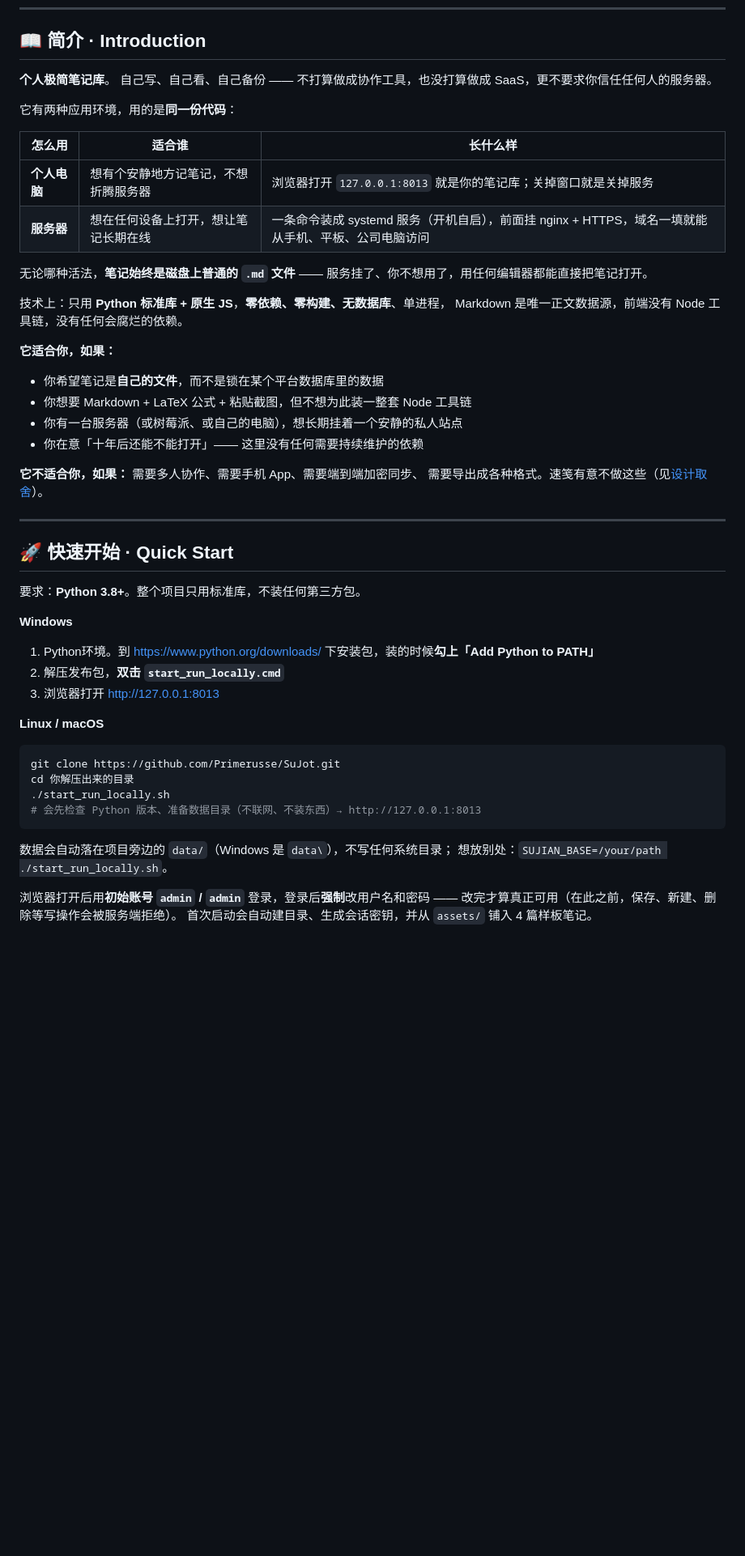
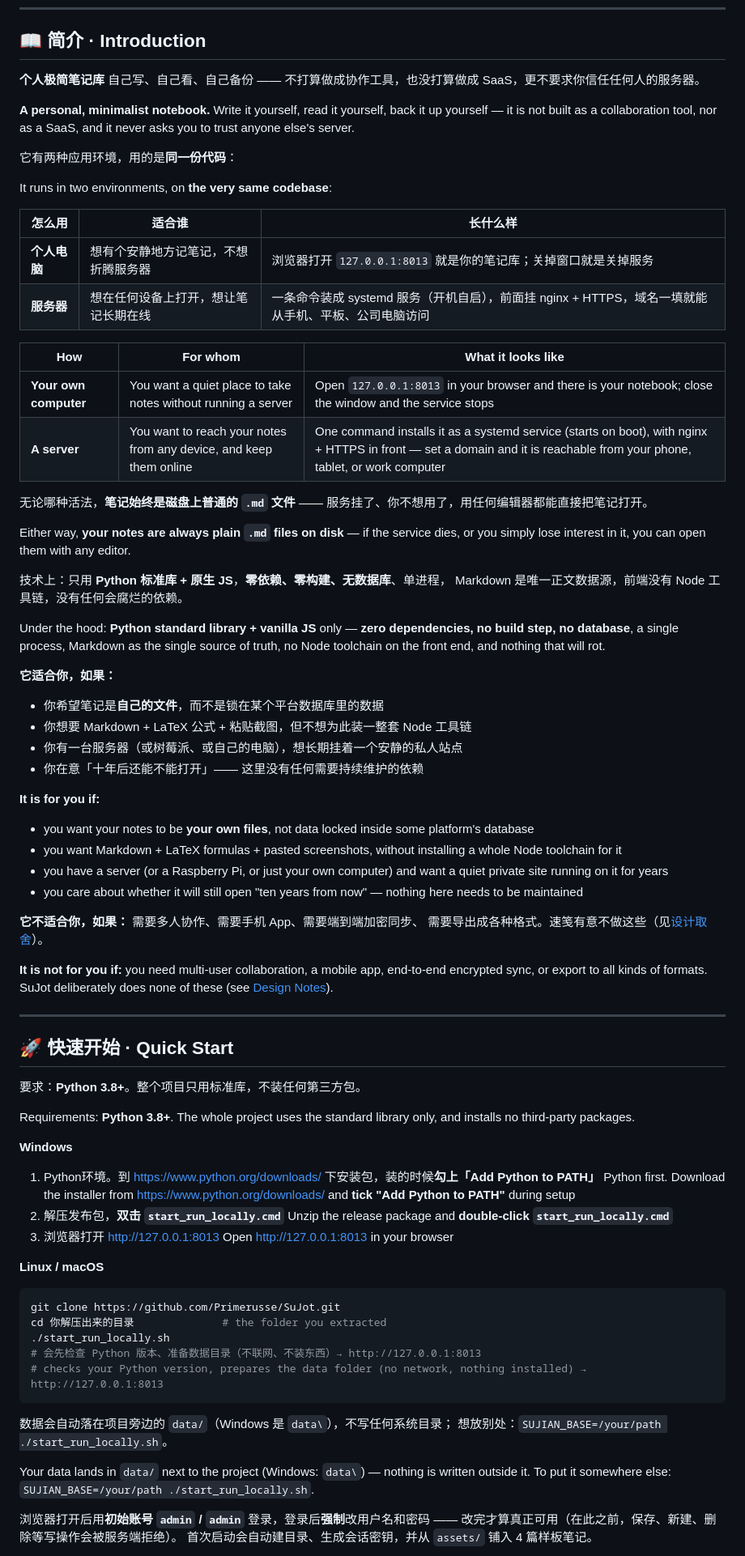
Before and after one commit to Primerusse/SuJot, a Markdown page: README.md, the part around one of its changes. Shown at 81% size. Drawn GitHub-style; blank space fills up the shorter version.

````diff
--- a/README.md
+++ b/README.md
@@ -25,19 +26,33 @@ A minimal, self-hosted Markdown notebook.
 <a id="intro"></a>
 ## 📖 简介 · Introduction
 
-**个人极简笔记库**。 自己写、自己看、自己备份 —— 不打算做成协作工具，也没打算做成 SaaS，更不要求你信任任何人的服务器。
+**个人极简笔记库** 自己写、自己看、自己备份 —— 不打算做成协作工具，也没打算做成 SaaS，更不要求你信任任何人的服务器。
+
+**A personal, minimalist notebook.** Write it yourself, read it yourself, back it up yourself — it is not built as a collaboration tool, nor as a SaaS, and it never asks you to trust anyone else's server.
 
 它有两种应用环境，用的是**同一份代码**：
+
+It runs in two environments, on **the very same codebase**:
 
 | 怎么用 | 适合谁 | 长什么样 |
 | --- | --- | --- |
 | **个人电脑** | 想有个安静地方记笔记，不想折腾服务器 | 浏览器打开 `127.0.0.1:8013` 就是你的笔记库；关掉窗口就是关掉服务 |
 | **服务器** | 想在任何设备上打开，想让笔记长期在线 | 一条命令装成 systemd 服务（开机自启），前面挂 nginx + HTTPS，域名一填就能从手机、平板、公司电脑访问 |
 
+| How | For whom | What it looks like |
+| --- | --- | --- |
+| **Your own computer** | You want a quiet place to take notes without running a server | Open `127.0.0.1:8013` in your browser and there is your notebook; close the window and the service stops |
+| **A server** | You want to reach your notes from any device, and keep them online | One command installs it as a systemd service (starts on boot), with nginx + HTTPS in front — set a domain and it is reachable from your phone, tablet, or work computer |
+
 无论哪种活法，**笔记始终是磁盘上普通的 `.md` 文件** —— 服务挂了、你不想用了，用任何编辑器都能直接把笔记打开。
+
+Either way, **your notes are always plain `.md` files on disk** — if the service dies, or you simply lose interest in it, you can open them with any editor.
 
 技术上：只用 **Python 标准库 + 原生 JS**，**零依赖、零构建、无数据库**、单进程，
 Markdown 是唯一正文数据源，前端没有 Node 工具链，没有任何会腐烂的依赖。
+
+Under the hood: **Python standard library + vanilla JS** only — **zero dependencies, no build step, no database**, a single process,
+Markdown as the single source of truth, no Node toolchain on the front end, and nothing that will rot.
 
 **它适合你，如果：**
 
@@ -46,8 +61,18 @@ Markdown 是唯一正文数据源，前端没有 Node 工具链，没有任何
 - 你有一台服务器（或树莓派、或自己的电脑），想长期挂着一个安静的私人站点
 - 你在意「十年后还能不能打开」—— 这里没有任何需要持续维护的依赖
 
+**It is for you if:**
+
+- you want your notes to be **your own files**, not data locked inside some platform's database
+- you want Markdown + LaTeX formulas + pasted screenshots, without installing a whole Node toolchain for it
+- you have a server (or a Raspberry Pi, or just your own computer) and want a quiet private site running on it for years
+- you care about whether it will still open "ten years from now" — nothing here needs to be maintained
+
 **它不适合你，如果：** 需要多人协作、需要手机 App、需要端到端加密同步、
 需要导出成各种格式。速笺有意不做这些（见[设计取舍](document.md#design)）。
+
+**It is not for you if:** you need multi-user collaboration, a mobile app, end-to-end encrypted sync,
+or export to all kinds of formats. SuJot deliberately does none of these (see [Design Notes](document.md#design)).
 
 ---
 
@@ -56,24 +81,33 @@ Markdown 是唯一正文数据源，前端没有 Node 工具链，没有任何
 
 要求：**Python 3.8+**。整个项目只用标准库，不装任何第三方包。
 
+Requirements: **Python 3.8+**. The whole project uses the standard library only, and installs no third-party packages.
+
 **Windows**
 
 1. Python环境。到 <https://www.python.org/downloads/> 下安装包，装的时候**勾上「Add Python to PATH」**
+   Python first. Download the installer from <https://www.python.org/downloads/> and **tick "Add Python to PATH"** during setup
 2. 解压发布包，**双击 `start_run_locally.cmd`**
+   Unzip the release package and **double-click `start_run_locally.cmd`**
 3. 浏览器打开 <http://127.0.0.1:8013>
+   Open <http://127.0.0.1:8013> in your browser
 
 **Linux / macOS**
 
 ```bash
 git clone https://github.com/Primerusse/SuJot.git
-cd 你解压出来的目录
+cd 你解压出来的目录              # the folder you extracted
 ./start_run_locally.sh
 # 会先检查 Python 版本、准备数据目录（不联网、不装东西）→ http://127.0.0.1:8013
+# checks your Python version, prepares the data folder (no network, nothing installed) → http://127.0.0.1:8013
 ```
 
 数据会自动落在项目旁边的 `data/`（Windows 是 `data\`），不写任何系统目录；
 想放别处：`SUJIAN_BASE=/your/path ./start_run_locally.sh`。
 
+Your data lands in `data/` next to the project (Windows: `data\`) — nothing is written outside it.
+To put it somewhere else: `SUJIAN_BASE=/your/path ./start_run_locally.sh`.
+
 浏览器打开后用**初始账号 `admin` / `admin`** 登录，登录后**强制**改用户名和密码 ——
 改完才算真正可用（在此之前，保存、新建、删除等写操作会被服务端拒绝）。
 首次启动会自动建目录、生成会话密钥，并从 `assets/` 铺入 4 篇样板笔记。
````
Also changed, not shown: other parts of README.md (+16 -2 lines).
